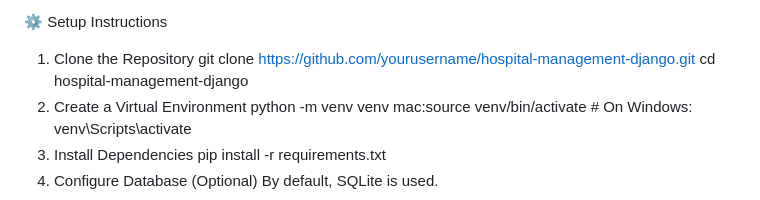
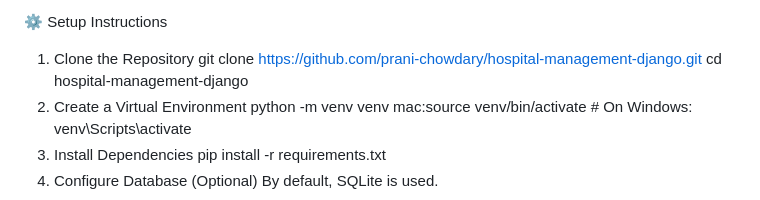
Before and after one commit to hspt-management-sys/HospitalManagementSystem, a Markdown page: README.md, the part around the change. Rendered like a GitHub page.

```diff
--- a/README.md
+++ b/README.md
@@ -44,7 +44,7 @@ hospital_management/
 
 ⚙️ Setup Instructions
 1. Clone the Repository
-git clone https://github.com/yourusername/hospital-management-django.git
+git clone https://github.com/prani-chowdary/hospital-management-django.git
 cd hospital-management-django
 2. Create a Virtual Environment
 python -m venv venv
```
